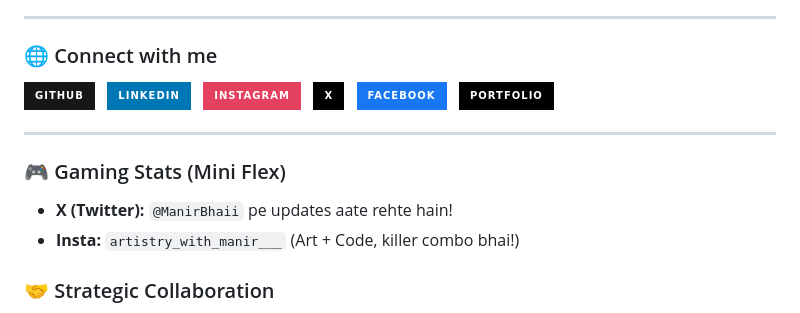
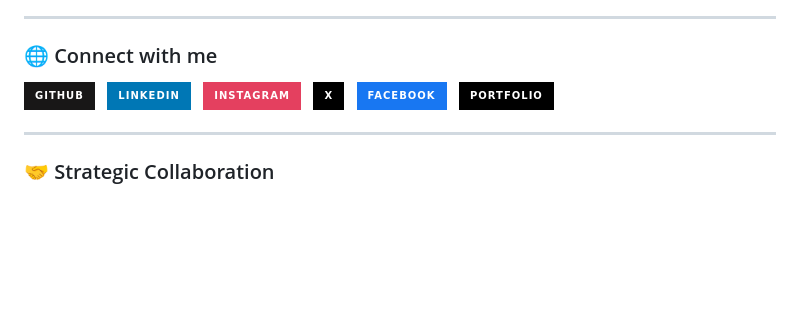
Before and after one commit to Manir-devs/Manir-devs, a Markdown page: README.md, the part around the change. GitHub-like rendering; badges without logos; blank space fills up the shorter version.

```diff
--- a/README.md
+++ b/README.md
@@ -67,10 +67,6 @@
 
 ---
 
-### 🎮 Gaming Stats (Mini Flex)
-- **X (Twitter):** `@ManirBhaii` pe updates aate rehte hain!
-- **Insta:** `artistry_with_manir___` (Art + Code, killer combo bhai!)
-
 ### 🤝 Strategic Collaboration
 
 My repositories are open to those who value efficiency. If you find a bottleneck or a bug, your contribution is welcome.
```
